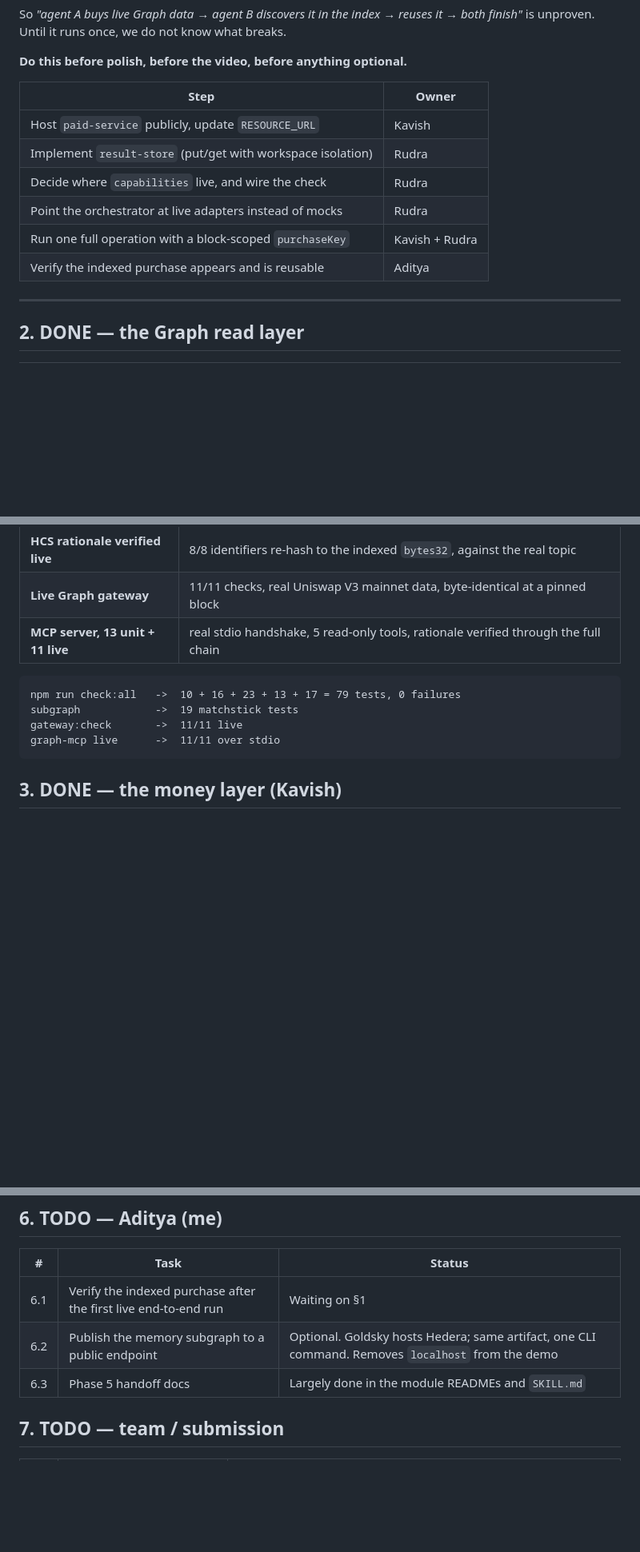
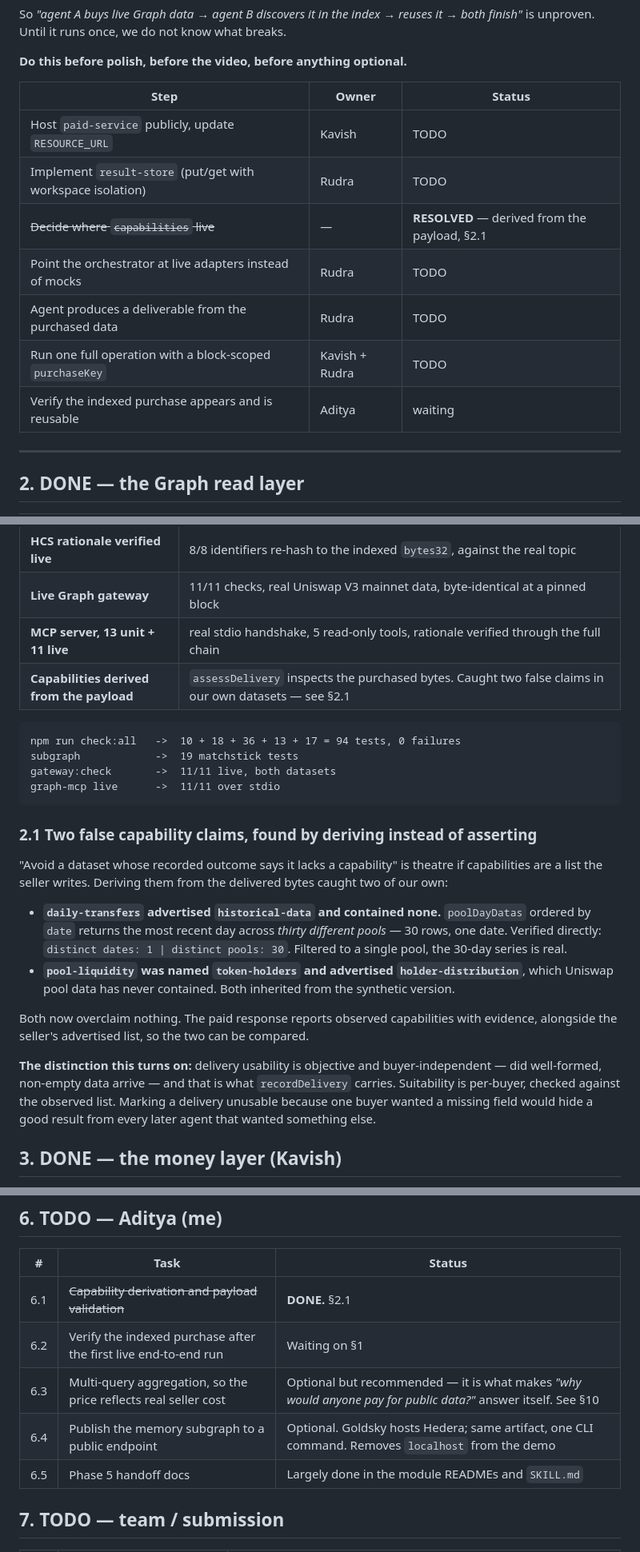
Before and after one commit to RudraBhaskar9439/common, a Markdown page: docs/REMAINING_WORK.md, 3 parts joined by grey strips. Shown at 80% size. GitHub-like rendering; blank space fills up the shorter version.

Commit message:
Update what is left now that capabilities are derived
Rudra no longer has a capabilities decision to make: they come from the
payload, so the blocking interface question is gone. Records the two
false claims that derivation caught, and the usability-versus-suitability
distinction the module turns on.

Adds an answer to "why would anyone pay for public data", because a judge
will ask it and the honest reply is that the metered thing is access, not
the bytes.

Co-Authored-By: Claude Opus 5 (1M context) <noreply@anthropic.com>

````diff
--- a/docs/REMAINING_WORK.md
+++ b/docs/REMAINING_WORK.md
@@ -33,14 +33,15 @@ finish"* is unproven. Until it runs once, we do not know what breaks.
 
 **Do this before polish, before the video, before anything optional.**
 
-| Step | Owner |
-| --- | --- |
-| Host `paid-service` publicly, update `RESOURCE_URL` | Kavish |
-| Implement `result-store` (put/get with workspace isolation) | Rudra |
-| Decide where `capabilities` live, and wire the check | Rudra |
-| Point the orchestrator at live adapters instead of mocks | Rudra |
-| Run one full operation with a block-scoped `purchaseKey` | Kavish + Rudra |
-| Verify the indexed purchase appears and is reusable | Aditya |
+| Step | Owner | Status |
+| --- | --- | --- |
+| Host `paid-service` publicly, update `RESOURCE_URL` | Kavish | TODO |
+| Implement `result-store` (put/get with workspace isolation) | Rudra | TODO |
+| ~~Decide where `capabilities` live~~ | — | **RESOLVED** — derived from the payload, §2.1 |
+| Point the orchestrator at live adapters instead of mocks | Rudra | TODO |
+| Agent produces a deliverable from the purchased data | Rudra | TODO |
+| Run one full operation with a block-scoped `purchaseKey` | Kavish + Rudra | TODO |
+| Verify the indexed purchase appears and is reusable | Aditya | waiting |
 
 ---
 
@@ -57,13 +58,36 @@ finish"* is unproven. Until it runs once, we do not know what breaks.
 | **HCS rationale verified live** | 8/8 identifiers re-hash to the indexed `bytes32`, against the real topic |
 | **Live Graph gateway** | 11/11 checks, real Uniswap V3 mainnet data, byte-identical at a pinned block |
 | **MCP server, 13 unit + 11 live** | real stdio handshake, 5 read-only tools, rationale verified through the full chain |
+| **Capabilities derived from the payload** | `assessDelivery` inspects the purchased bytes. Caught two false claims in our own datasets — see §2.1 |
 
 ```
-npm run check:all   ->  10 + 16 + 23 + 13 + 17 = 79 tests, 0 failures
+npm run check:all   ->  10 + 18 + 36 + 13 + 17 = 94 tests, 0 failures
 subgraph            ->  19 matchstick tests
-gateway:check       ->  11/11 live
+gateway:check       ->  11/11 live, both datasets
 graph-mcp live      ->  11/11 over stdio
 ```
+
+### 2.1 Two false capability claims, found by deriving instead of asserting
+
+"Avoid a dataset whose recorded outcome says it lacks a capability" is theatre if
+capabilities are a list the seller writes. Deriving them from the delivered bytes caught
+two of our own:
+
+- **`daily-transfers` advertised `historical-data` and contained none.** `poolDayDatas`
+  ordered by `date` returns the most recent day across *thirty different pools* — 30 rows,
+  one date. Verified directly: `distinct dates: 1 | distinct pools: 30`. Filtered to a
+  single pool, the 30-day series is real.
+- **`pool-liquidity` was named `token-holders` and advertised `holder-distribution`**,
+  which Uniswap pool data has never contained. Both inherited from the synthetic version.
+
+Both now overclaim nothing. The paid response reports observed capabilities with evidence,
+alongside the seller's advertised list, so the two can be compared.
+
+**The distinction this turns on:** delivery usability is objective and buyer-independent —
+did well-formed, non-empty data arrive — and that is what `recordDelivery` carries.
+Suitability is per-buyer, checked against the observed list. Marking a delivery unusable
+because one buyer wanted a missing field would hide a good result from every later agent
+that wanted something else.
 
 ## 3. DONE — the money layer (Kavish)
 
@@ -110,9 +134,11 @@ access on read.
 
 | # | Task | Status |
 | --- | --- | --- |
-| 6.1 | Verify the indexed purchase after the first live end-to-end run | Waiting on §1 |
-| 6.2 | Publish the memory subgraph to a public endpoint | Optional. Goldsky hosts Hedera; same artifact, one CLI command. Removes `localhost` from the demo |
-| 6.3 | Phase 5 handoff docs | Largely done in the module READMEs and `SKILL.md` |
+| 6.1 | ~~Capability derivation and payload validation~~ | **DONE.** §2.1 |
+| 6.2 | Verify the indexed purchase after the first live end-to-end run | Waiting on §1 |
+| 6.3 | Multi-query aggregation, so the price reflects real seller cost | Optional but recommended — it is what makes *"why would anyone pay for public data?"* answer itself. See §10 |
+| 6.4 | Publish the memory subgraph to a public endpoint | Optional. Goldsky hosts Hedera; same artifact, one CLI command. Removes `localhost` from the demo |
+| 6.5 | Phase 5 handoff docs | Largely done in the module READMEs and `SKILL.md` |
 
 ## 7. TODO — team / submission
 
````
Also changed, not shown: other parts of docs/REMAINING_WORK.md (+25 -3 lines).
